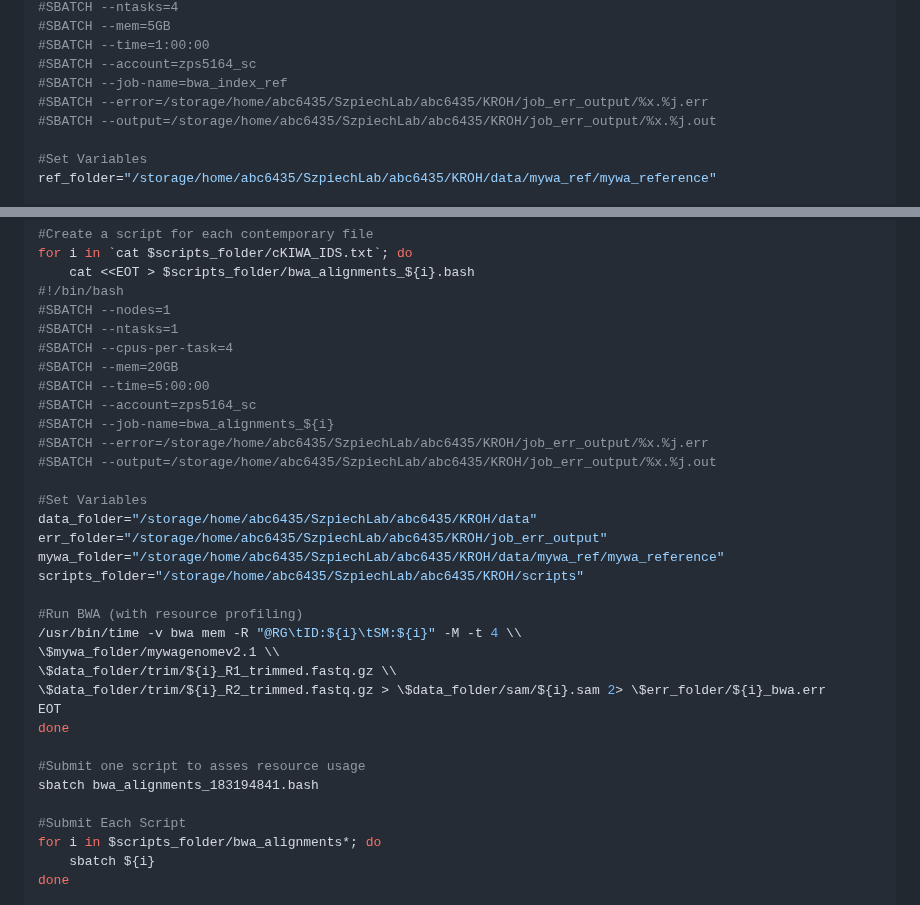
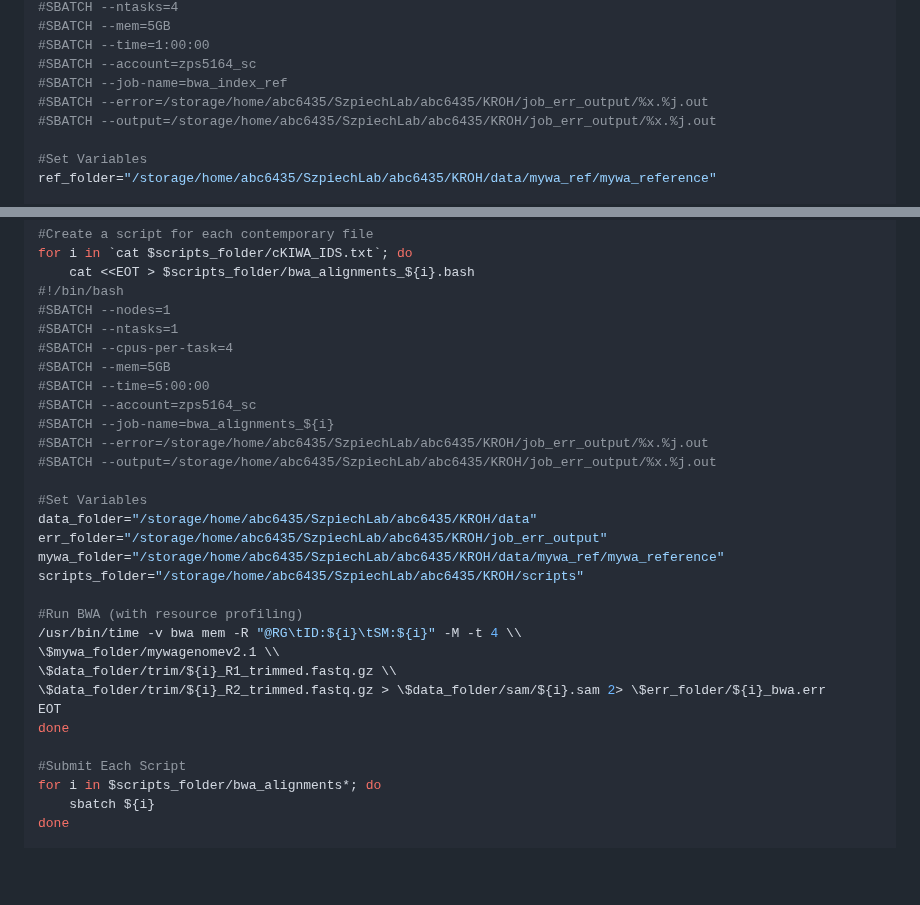
Before and after one commit to calderonanna/KROH, a Markdown page: scripts/data_processing/2_bwa_alignments.md, 2 parts joined by grey strips. Drawn GitHub-style; blank space fills up the shorter version.

Commit message:
minor edits to scripts

```diff
--- a/scripts/data_processing/2_bwa_alignments.md
+++ b/scripts/data_processing/2_bwa_alignments.md
@@ -38,7 +38,7 @@ nano $scripts_folder/bwa_index_ref.bash
 #SBATCH --time=1:00:00
 #SBATCH --account=zps5164_sc
 #SBATCH --job-name=bwa_index_ref
-#SBATCH --error=/storage/home/abc6435/SzpiechLab/abc6435/KROH/job_err_output/%x.%j.err
+#SBATCH --error=/storage/home/abc6435/SzpiechLab/abc6435/KROH/job_err_output/%x.%j.out
 #SBATCH --output=/storage/home/abc6435/SzpiechLab/abc6435/KROH/job_err_output/%x.%j.out
 
 #Set Variables
@@ -81,11 +81,11 @@ for i in `cat $scripts_folder/cKIWA_IDS.txt`; do
 #SBATCH --nodes=1
 #SBATCH --ntasks=1
 #SBATCH --cpus-per-task=4
-#SBATCH --mem=20GB
+#SBATCH --mem=5GB
 #SBATCH --time=5:00:00
 #SBATCH --account=zps5164_sc
 #SBATCH --job-name=bwa_alignments_${i}
-#SBATCH --error=/storage/home/abc6435/SzpiechLab/abc6435/KROH/job_err_output/%x.%j.err
+#SBATCH --error=/storage/home/abc6435/SzpiechLab/abc6435/KROH/job_err_output/%x.%j.out
 #SBATCH --output=/storage/home/abc6435/SzpiechLab/abc6435/KROH/job_err_output/%x.%j.out
 
 #Set Variables
@@ -101,9 +101,6 @@ scripts_folder="/storage/home/abc6435/SzpiechLab/abc6435/KROH/scripts"
 \$data_folder/trim/${i}_R2_trimmed.fastq.gz > \$data_folder/sam/${i}.sam 2> \$err_folder/${i}_bwa.err
 EOT
 done
-
-#Submit one script to asses resource usage
-sbatch bwa_alignments_183194841.bash
 
 #Submit Each Script
 for i in $scripts_folder/bwa_alignments*; do
```
Also changed, not shown: 1 other file.
